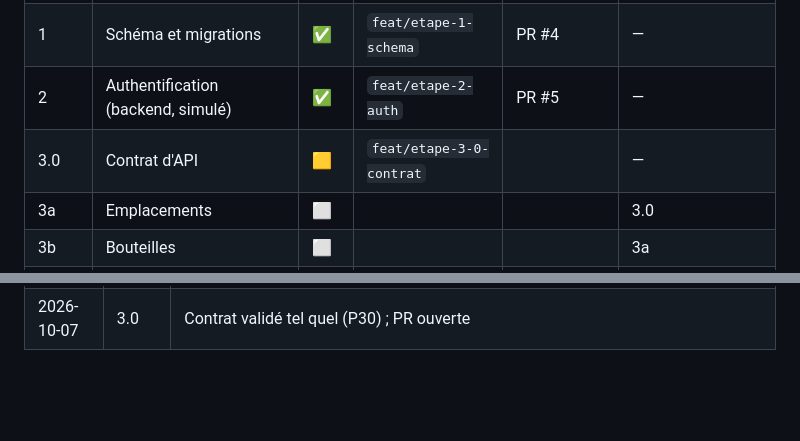
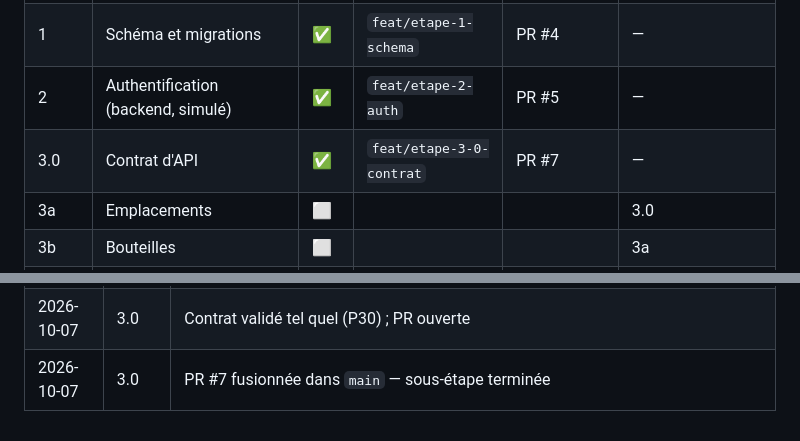
Before and after one commit to fzed51/invintory, a Markdown page: docs/suivi-implementation.md, 2 parts joined by grey strips. Rendered like a GitHub page; blank space fills up the shorter version.

Commit message:
docs(suivi): étape 3.0 terminée (PR #7)
Co-Authored-By: Claude Opus 5.5 <noreply@anthropic.com>

```diff
--- a/docs/suivi-implementation.md
+++ b/docs/suivi-implementation.md
@@ -14,7 +14,7 @@ Légende : ⬜ à faire · 🟨 en cours · ✅ terminé (tous les critères pro
 | 0b | Outillage de tests | ✅ | `feat/etape-0b-tests` | PR #2 (224a722) | — |
 | 1 | Schéma et migrations | ✅ | `feat/etape-1-schema` | PR #4 | — |
 | 2 | Authentification (backend, simulé) | ✅ | `feat/etape-2-auth` | PR #5 | — |
-| 3.0 | Contrat d'API | 🟨 | `feat/etape-3-0-contrat` | | — |
+| 3.0 | Contrat d'API | ✅ | `feat/etape-3-0-contrat` | PR #7 | — |
 | 3a | Emplacements | ⬜ | | | 3.0 |
 | 3b | Bouteilles | ⬜ | | | 3a |
 | 3c | Mouvements et catégories | ⬜ | | | 3b |
@@ -219,3 +219,4 @@ Décisions déjà actées :
 | 2026-10-06 | — | PR #6 (documentation) : CHANGELOG complété et remis en ordre, README à jour (étapes 1–2, configuration, production), règle « documentation à jour avant fusion » dans `CLAUDE.md` |
 | 2026-10-07 | 3.0 | P1, P5, P6, P7, P17, P19, P20, P29 tranchés ; routes et champs JSON de l'étape 2 passés en anglais ; `docs/contrat-api.md` v1.0 rédigé, en attente de validation (P30) |
 | 2026-10-07 | 3.0 | Contrat validé tel quel (P30) ; PR ouverte |
+| 2026-10-07 | 3.0 | PR #7 fusionnée dans `main` — sous-étape terminée |
```
